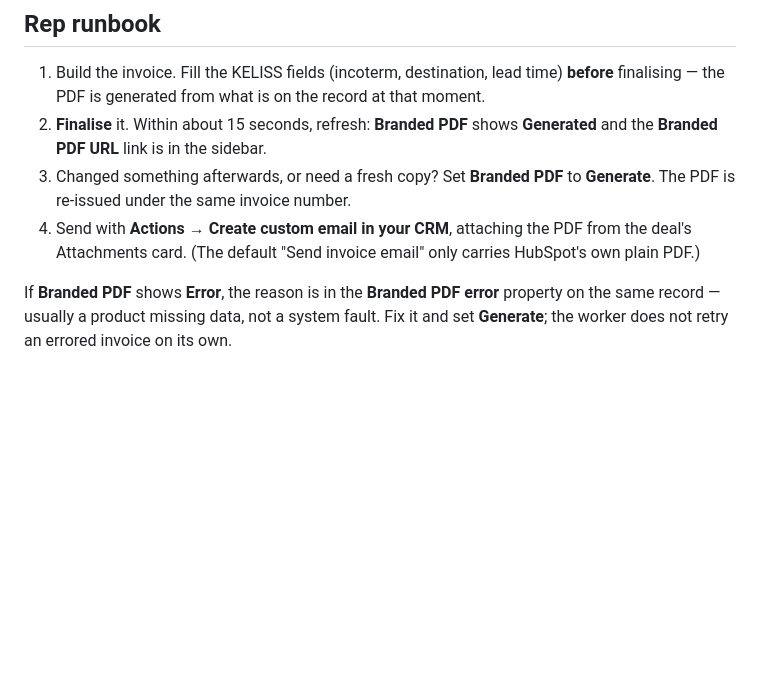
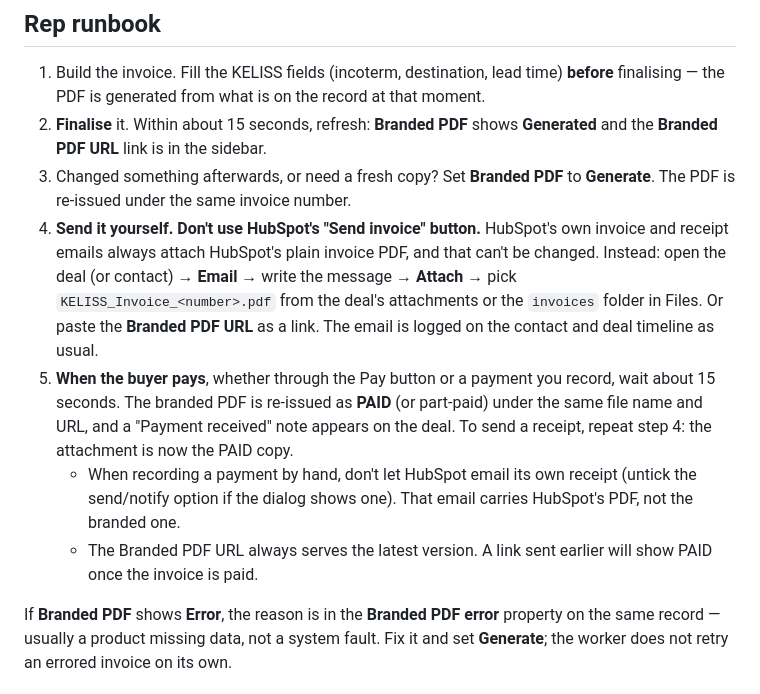
Before and after one commit to yasithadithya/keliss_invoice_hubspot, a Markdown page: README.md, the part around the change. GitHub-like rendering; blank space fills up the shorter version.

```diff
--- a/README.md
+++ b/README.md
@@ -161,9 +161,21 @@ would still sit under 10% of the 250,000/day Starter limit.
    **Generated** and the **Branded PDF URL** link is in the sidebar.
 3. Changed something afterwards, or need a fresh copy? Set **Branded PDF** to
    **Generate**. The PDF is re-issued under the same invoice number.
-4. Send with **Actions → Create custom email in your CRM**, attaching the PDF from
-   the deal's Attachments card. (The default "Send invoice email" only carries
-   HubSpot's own plain PDF.)
+4. **Send it yourself. Don't use HubSpot's "Send invoice" button.** HubSpot's own
+   invoice and receipt emails always attach HubSpot's plain invoice PDF, and that
+   can't be changed. Instead: open the deal (or contact) → **Email** → write the
+   message → **Attach** → pick `KELISS_Invoice_<number>.pdf` from the deal's
+   attachments or the `invoices` folder in Files. Or paste the **Branded PDF URL**
+   as a link. The email is logged on the contact and deal timeline as usual.
+5. **When the buyer pays**, whether through the Pay button or a payment you record,
+   wait about 15 seconds. The branded PDF is re-issued as **PAID** (or part-paid)
+   under the same file name and URL, and a "Payment received" note appears on the
+   deal. To send a receipt, repeat step 4: the attachment is now the PAID copy.
+   - When recording a payment by hand, don't let HubSpot email its own receipt
+     (untick the send/notify option if the dialog shows one). That email carries
+     HubSpot's PDF, not the branded one.
+   - The Branded PDF URL always serves the latest version. A link sent earlier will
+     show PAID once the invoice is paid.
 
 If **Branded PDF** shows **Error**, the reason is in the **Branded PDF error**
 property on the same record — usually a product missing data, not a system fault.
```
